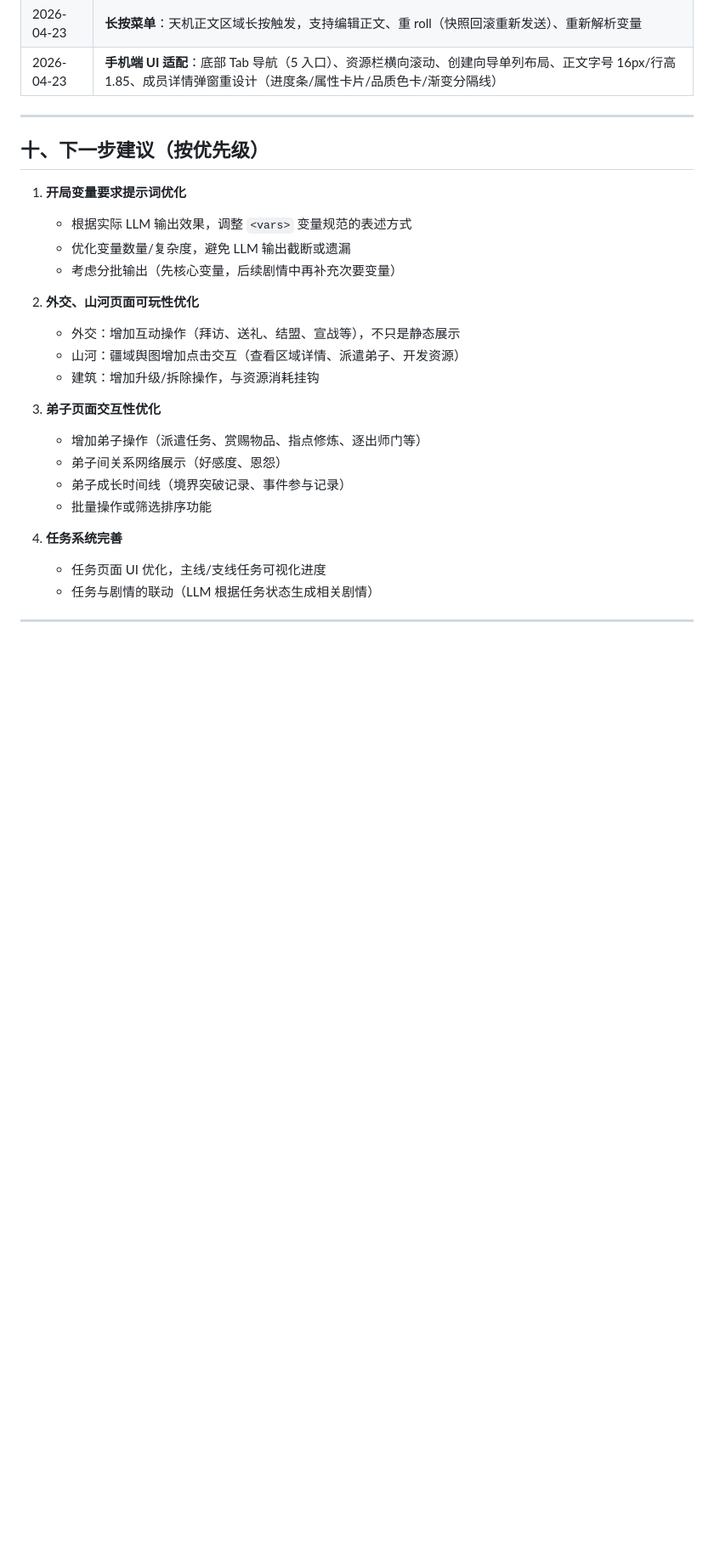
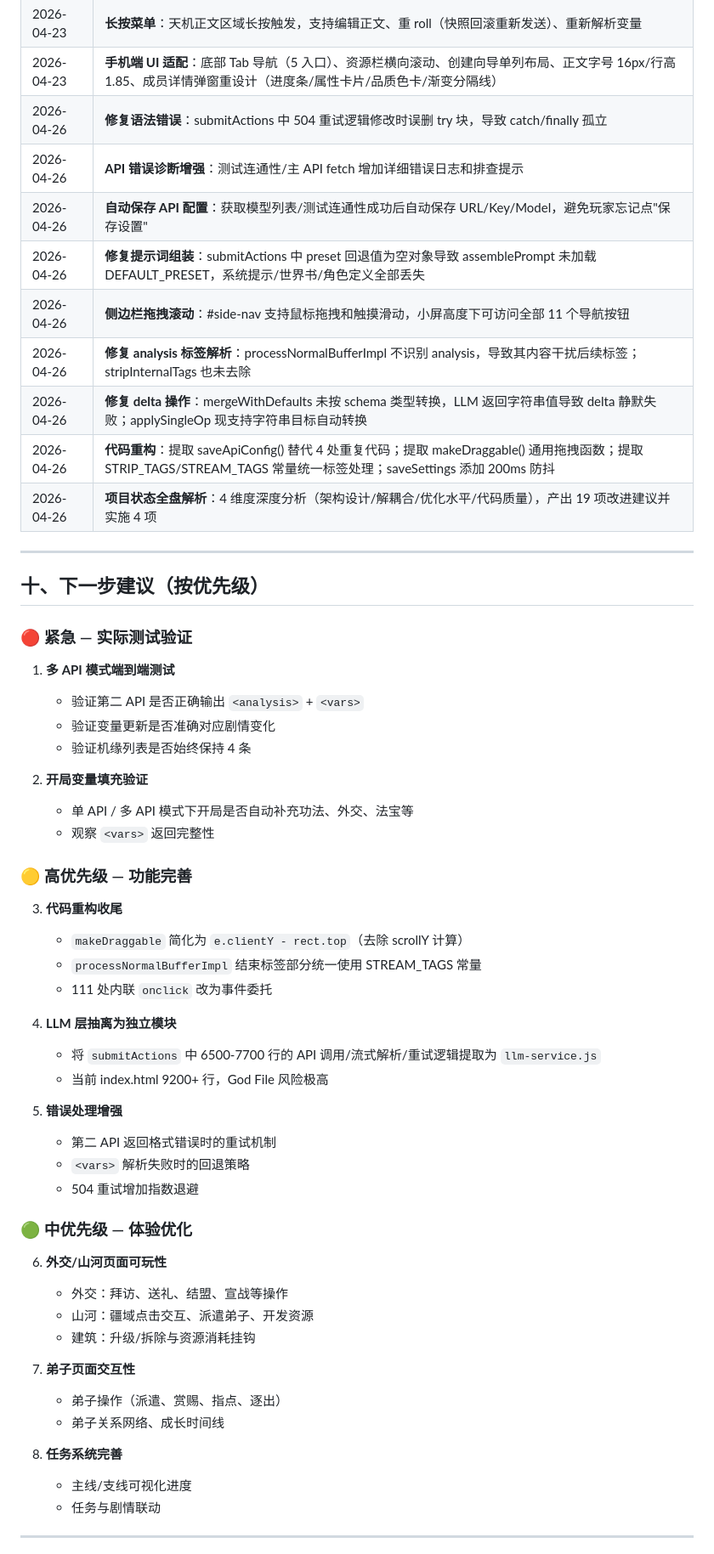
Before and after one commit to ariespo/zhangmen, a Markdown page: PROJECT_STATUS.md, the part around one of its changes. Shown at 85% size. Drawn GitHub-style; blank space fills up the shorter version.

Commit message:
docs: 更新 PROJECT_STATUS 和 task_plan，记录 2026-04-26/27 全部变更
- 新增 12 项近期关键变更记录
- 更新下一步建议（紧急/高/中优先级）
- 补充今日待办任务列表

Co-Authored-By: Claude Opus 4.7 (1M context) <noreply@anthropic.com>

```diff
--- a/PROJECT_STATUS.md
+++ b/PROJECT_STATUS.md
@@ -234,30 +234,58 @@ LLM 在输出中可携带 `<vars>` 标签来更新游戏状态：
 | 2026-04-23 | **第二 API 配置面板**：设置中新增独立 API 配置区，支持 Base URL、Key、Model、Temperature、Max Tokens 配置与连通性测试 |
 | 2026-04-23 | **长按菜单**：天机正文区域长按触发，支持编辑正文、重 roll（快照回滚重新发送）、重新解析变量 |
 | 2026-04-23 | **手机端 UI 适配**：底部 Tab 导航（5 入口）、资源栏横向滚动、创建向导单列布局、正文字号 16px/行高 1.85、成员详情弹窗重设计（进度条/属性卡片/品质色卡/渐变分隔线） |
+| 2026-04-26 | **修复语法错误**：submitActions 中 504 重试逻辑修改时误删 try 块，导致 catch/finally 孤立 |
+| 2026-04-26 | **API 错误诊断增强**：测试连通性/主 API fetch 增加详细错误日志和排查提示 |
+| 2026-04-26 | **自动保存 API 配置**：获取模型列表/测试连通性成功后自动保存 URL/Key/Model，避免玩家忘记点"保存设置" |
+| 2026-04-26 | **修复提示词组装**：submitActions 中 preset 回退值为空对象导致 assemblePrompt 未加载 DEFAULT_PRESET，系统提示/世界书/角色定义全部丢失 |
+| 2026-04-26 | **侧边栏拖拽滚动**：#side-nav 支持鼠标拖拽和触摸滑动，小屏高度下可访问全部 11 个导航按钮 |
+| 2026-04-26 | **修复 analysis 标签解析**：processNormalBufferImpl 不识别 analysis，导致其内容干扰后续标签；stripInternalTags 也未去除 |
+| 2026-04-26 | **修复 delta 操作**：mergeWithDefaults 未按 schema 类型转换，LLM 返回字符串值导致 delta 静默失败；applySingleOp 现支持字符串目标自动转换 |
+| 2026-04-26 | **代码重构**：提取 saveApiConfig() 替代 4 处重复代码；提取 makeDraggable() 通用拖拽函数；提取 STRIP_TAGS/STREAM_TAGS 常量统一标签处理；saveSettings 添加 200ms 防抖 |
+| 2026-04-26 | **项目状态全盘解析**：4 维度深度分析（架构设计/解耦合/优化水平/代码质量），产出 19 项改进建议并实施 4 项 |
 
 ---
 
 ## 十、下一步建议（按优先级）
 
-1. **开局变量要求提示词优化**
-   - 根据实际 LLM 输出效果，调整 `<vars>` 变量规范的表述方式
-   - 优化变量数量/复杂度，避免 LLM 输出截断或遗漏
-   - 考虑分批输出（先核心变量，后续剧情中再补充次要变量）
+### 🔴 紧急 — 实际测试验证
+1. **多 API 模式端到端测试**
+   - 验证第二 API 是否正确输出 `<analysis>` + `<vars>`
+   - 验证变量更新是否准确对应剧情变化
+   - 验证机缘列表是否始终保持 4 条
 
-2. **外交、山河页面可玩性优化**
-   - 外交：增加互动操作（拜访、送礼、结盟、宣战等），不只是静态展示
-   - 山河：疆域舆图增加点击交互（查看区域详情、派遣弟子、开发资源）
-   - 建筑：增加升级/拆除操作，与资源消耗挂钩
+2. **开局变量填充验证**
+   - 单 API / 多 API 模式下开局是否自动补充功法、外交、法宝等
+   - 观察 `<vars>` 返回完整性
 
-3. **弟子页面交互性优化**
-   - 增加弟子操作（派遣任务、赏赐物品、指点修炼、逐出师门等）
-   - 弟子间关系网络展示（好感度、恩怨）
-   - 弟子成长时间线（境界突破记录、事件参与记录）
-   - 批量操作或筛选排序功能
+### 🟡 高优先级 — 功能完善
+3. **代码重构收尾**
+   - `makeDraggable` 简化为 `e.clientY - rect.top`（去除 scrollY 计算）
+   - `processNormalBufferImpl` 结束标签部分统一使用 STREAM_TAGS 常量
+   - 111 处内联 `onclick` 改为事件委托
 
-4. **任务系统完善**
-   - 任务页面 UI 优化，主线/支线任务可视化进度
-   - 任务与剧情的联动（LLM 根据任务状态生成相关剧情）
+4. **LLM 层抽离为独立模块**
+   - 将 `submitActions` 中 6500-7700 行的 API 调用/流式解析/重试逻辑提取为 `llm-service.js`
+   - 当前 index.html 9200+ 行，God File 风险极高
+
+5. **错误处理增强**
+   - 第二 API 返回格式错误时的重试机制
+   - `<vars>` 解析失败时的回退策略
+   - 504 重试增加指数退避
+
+### 🟢 中优先级 — 体验优化
+6. **外交/山河页面可玩性**
+   - 外交：拜访、送礼、结盟、宣战等操作
+   - 山河：疆域点击交互、派遣弟子、开发资源
+   - 建筑：升级/拆除与资源消耗挂钩
+
+7. **弟子页面交互性**
+   - 弟子操作（派遣、赏赐、指点、逐出）
+   - 弟子关系网络、成长时间线
+
+8. **任务系统完善**
+   - 主线/支线可视化进度
+   - 任务与剧情联动
 
 ---
 
```
Also changed, not shown: other parts of PROJECT_STATUS.md (+1 -1 lines), task_plan.md (+10 -1 lines).
